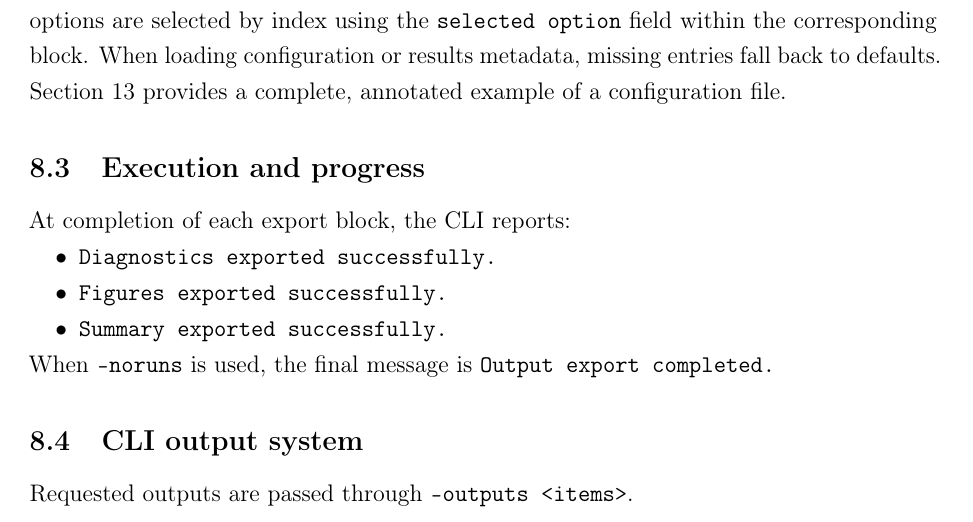
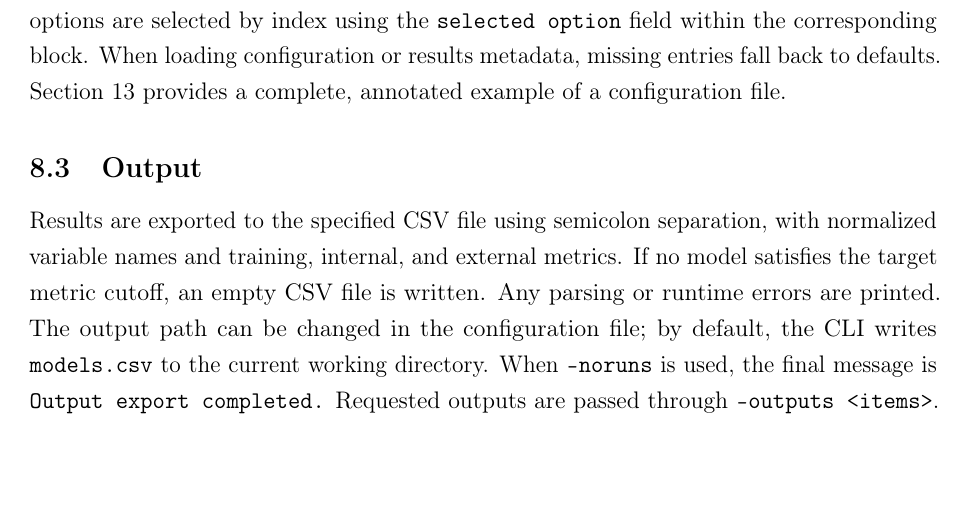
Before and after one commit to Jacksonalcazar/MLR-X, a LaTeX document (MLRX_manual.tex): part of page 13 of 24, cut so that both start at the same text, the shorter picture padded with empty space. Compiled offline with pdfLaTeX.

Commit message:
Merge CLI output details into Output subsection and drop Execution section

```diff
--- a/MLRX_manual.tex
+++ b/MLRX_manual.tex
@@ -354,16 +354,9 @@ These command-line runs generate the models file in CSV format, which can then b
 
 \subsection{Configuration file structure}
 A plain-text configuration file organized into headed blocks (Dataset, Data splitting, Settings, and Output) with parameters specified as key--value pairs. EPR-S seed entries appear inside the Settings block under a dedicated seed subheading. For list-type parameters, options are selected by index using the \texttt{selected option} field within the corresponding block. When loading configuration or results metadata, missing entries fall back to defaults. Section~13 provides a complete, annotated example of a configuration file.
-\subsection{Execution and progress}
-At completion of each export block, the CLI reports:
-\begin{itemize}
-  \item \texttt{Diagnostics exported successfully.}
-  \item \texttt{Figures exported successfully.}
-  \item \texttt{Summary exported successfully.}
-\end{itemize}
+\subsection{Output}
+Results are exported to the specified CSV file using semicolon separation, with normalized variable names and training, internal, and external metrics. If no model satisfies the target metric cutoff, an empty CSV file is written. Any parsing or runtime errors are printed. The output path can be changed in the configuration file; by default, the CLI writes \texttt{models.csv} to the current working directory.
 When \texttt{--noruns} is used, the final message is \texttt{Output export completed.}
-
-\subsection{CLI output system}
 Requested outputs are passed through \texttt{--outputs <items>}.
 
 \paragraph{Diagnostics \textrightarrow{} Tables}
```
